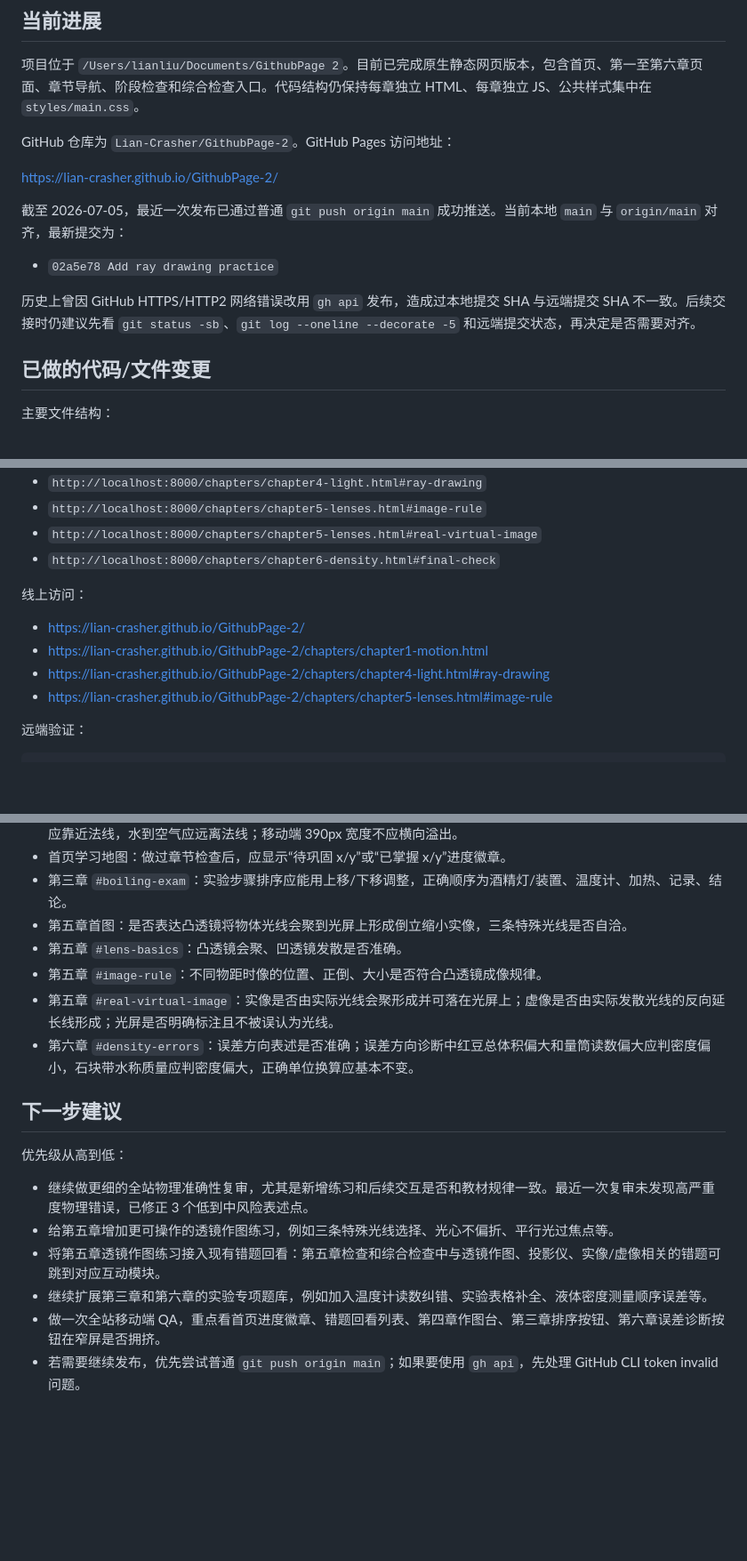
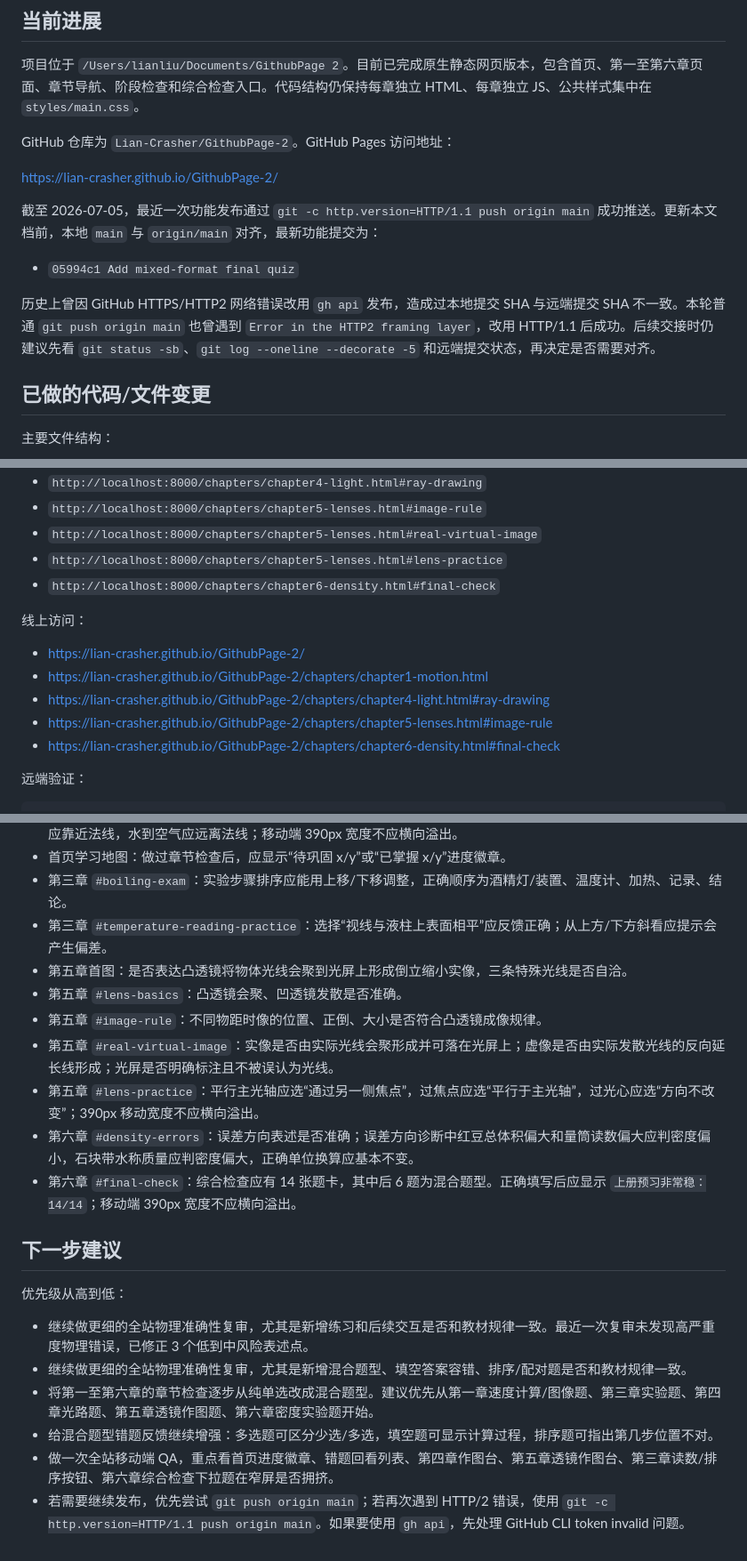
Before and after one commit to Lian-Crasher/GithubPage-2, a Markdown page: PROJECT_HANDOFF.md, 3 parts joined by grey strips. Shown at 89% size. Drawn GitHub-style; blank space fills up the shorter version.

```diff
--- a/PROJECT_HANDOFF.md
+++ b/PROJECT_HANDOFF.md
@@ -14,11 +14,11 @@ GitHub 仓库为 `Lian-Crasher/GithubPage-2`。GitHub Pages 访问地址：
 
 https://lian-crasher.github.io/GithubPage-2/
 
-截至 2026-07-05，最近一次发布已通过普通 `git push origin main` 成功推送。当前本地 `main` 与 `origin/main` 对齐，最新提交为：
+截至 2026-07-05，最近一次功能发布通过 `git -c http.version=HTTP/1.1 push origin main` 成功推送。更新本文档前，本地 `main` 与 `origin/main` 对齐，最新功能提交为：
 
-- `02a5e78 Add ray drawing practice`
+- `05994c1 Add mixed-format final quiz`
 
-历史上曾因 GitHub HTTPS/HTTP2 网络错误改用 `gh api` 发布，造成过本地提交 SHA 与远端提交 SHA 不一致。后续交接时仍建议先看 `git status -sb`、`git log --oneline --decorate -5` 和远端提交状态，再决定是否需要对齐。
+历史上曾因 GitHub HTTPS/HTTP2 网络错误改用 `gh api` 发布，造成过本地提交 SHA 与远端提交 SHA 不一致。本轮普通 `git push origin main` 也曾遇到 `Error in the HTTP2 framing layer`，改用 HTTP/1.1 后成功。后续交接时仍建议先看 `git status -sb`、`git log --oneline --decorate -5` 和远端提交状态，再决定是否需要对齐。
 
 ## 已做的代码/文件变更
 
@@ -164,6 +173,7 @@ python3 -m http.server 8002
 - `http://localhost:8000/chapters/chapter4-light.html#ray-drawing`
 - `http://localhost:8000/chapters/chapter5-lenses.html#image-rule`
 - `http://localhost:8000/chapters/chapter5-lenses.html#real-virtual-image`
+- `http://localhost:8000/chapters/chapter5-lenses.html#lens-practice`
 - `http://localhost:8000/chapters/chapter6-density.html#final-check`
 
 线上访问：
@@ -172,6 +182,7 @@ python3 -m http.server 8002
 - https://lian-crasher.github.io/GithubPage-2/chapters/chapter1-motion.html
 - https://lian-crasher.github.io/GithubPage-2/chapters/chapter4-light.html#ray-drawing
 - https://lian-crasher.github.io/GithubPage-2/chapters/chapter5-lenses.html#image-rule
+- https://lian-crasher.github.io/GithubPage-2/chapters/chapter6-density.html#final-check
 
 远端验证：
 
@@ -203,19 +214,22 @@ git rev-parse HEAD^{tree}
 - 第四章 `#ray-drawing` 的“光路作图台”：反射模式选“分居法线两侧，角度相等”应反馈正确；折射模式中空气到水应靠近法线，水到空气应远离法线；移动端 390px 宽度不应横向溢出。
 - 首页学习地图：做过章节检查后，应显示“待巩固 x/y”或“已掌握 x/y”进度徽章。
 - 第三章 `#boiling-exam`：实验步骤排序应能用上移/下移调整，正确顺序为酒精灯/装置、温度计、加热、记录、结论。
+- 第三章 `#temperature-reading-practice`：选择“视线与液柱上表面相平”应反馈正确；从上方/下方斜看应提示会产生偏差。
 - 第五章首图：是否表达凸透镜将物体光线会聚到光屏上形成倒立缩小实像，三条特殊光线是否自洽。
 - 第五章 `#lens-basics`：凸透镜会聚、凹透镜发散是否准确。
 - 第五章 `#image-rule`：不同物距时像的位置、正倒、大小是否符合凸透镜成像规律。
 - 第五章 `#real-virtual-image`：实像是否由实际光线会聚形成并可落在光屏上；虚像是否由实际发散光线的反向延长线形成；光屏是否明确标注且不被误认为光线。
+- 第五章 `#lens-practice`：平行主光轴应选“通过另一侧焦点”，过焦点应选“平行于主光轴”，过光心应选“方向不改变”；390px 移动宽度不应横向溢出。
 - 第六章 `#density-errors`：误差方向表述是否准确；误差方向诊断中红豆总体积偏大和量筒读数偏大应判密度偏小，石块带水称质量应判密度偏大，正确单位换算应基本不变。
+- 第六章 `#final-check`：综合检查应有 14 张题卡，其中后 6 题为混合题型。正确填写后应显示 `上册预习非常稳：14/14`；移动端 390px 宽度不应横向溢出。
 
 ## 下一步建议
 
 优先级从高到低：
 
 - 继续做更细的全站物理准确性复审，尤其是新增练习和后续交互是否和教材规律一致。最近一次复审未发现高严重度物理错误，已修正 3 个低到中风险表述点。
-- 给第五章增加更可操作的透镜作图练习，例如三条特殊光线选择、光心不偏折、平行光过焦点等。
-- 将第五章透镜作图练习接入现有错题回看：第五章检查和综合检查中与透镜作图、投影仪、实像/虚像相关的错题可跳到对应互动模块。
-- 继续扩展第三章和第六章的实验专项题库，例如加入温度计读数纠错、实验表格补全、液体密度测量顺序误差等。
-- 做一次全站移动端 QA，重点看首页进度徽章、错题回看列表、第四章作图台、第三章排序按钮、第六章误差诊断按钮在窄屏是否拥挤。
-- 若需要继续发布，优先尝试普通 `git push origin main`；如果要使用 `gh api`，先处理 GitHub CLI token invalid 问题。
+- 继续做更细的全站物理准确性复审，尤其是新增混合题型、填空答案容错、排序/配对题是否和教材规律一致。
+- 将第一至第六章的章节检查逐步从纯单选改成混合题型。建议优先从第一章速度计算/图像题、第三章实验题、第四章光路题、第五章透镜作图题、第六章密度实验题开始。
+- 给混合题型错题反馈继续增强：多选题可区分少选/多选，填空题可显示计算过程，排序题可指出第几步位置不对。
+- 做一次全站移动端 QA，重点看首页进度徽章、错题回看列表、第四章作图台、第五章透镜作图台、第三章读数/排序按钮、第六章综合检查下拉题在窄屏是否拥挤。
+- 若需要继续发布，优先尝试 `git push origin main`；若再次遇到 HTTP/2 错误，使用 `git -c http.version=HTTP/1.1 push origin main`。如果要使用 `gh api`，先处理 GitHub CLI token invalid 问题。
```
Also changed, not shown: other parts of PROJECT_HANDOFF.md (+13 -4 lines).
